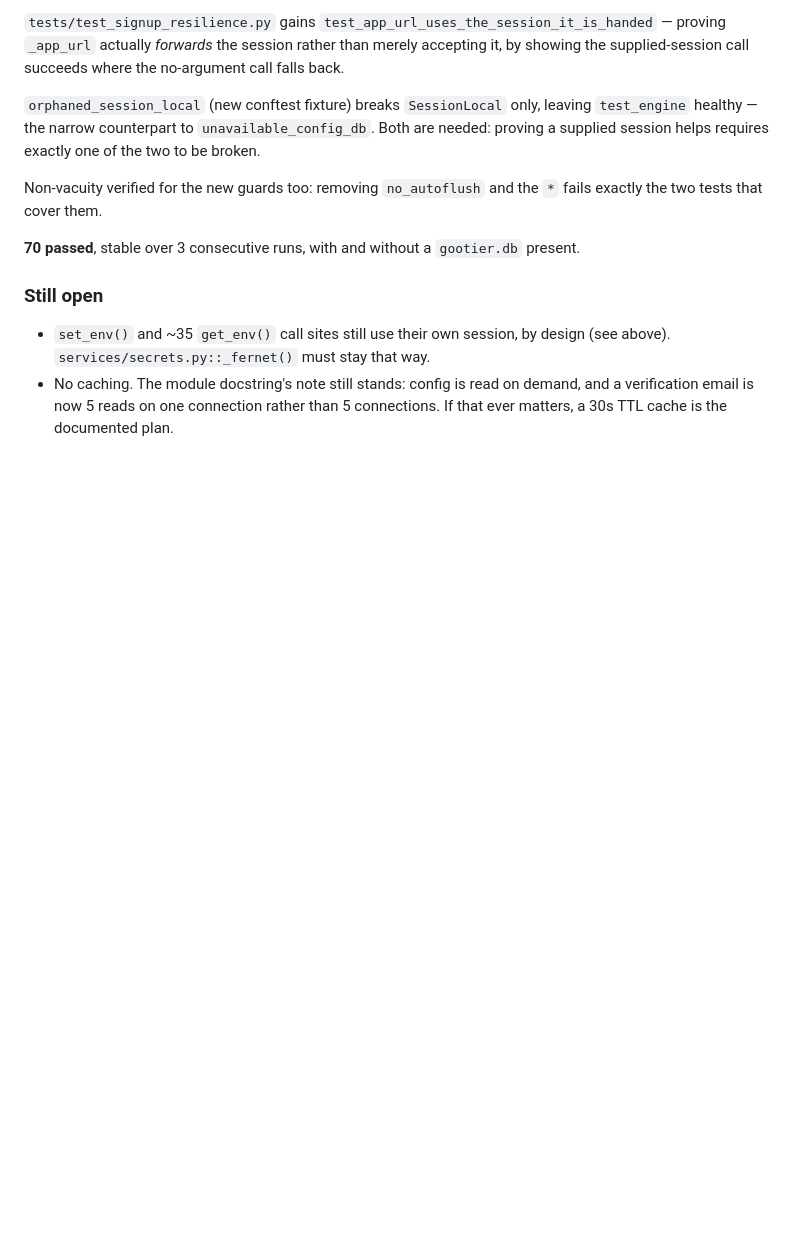
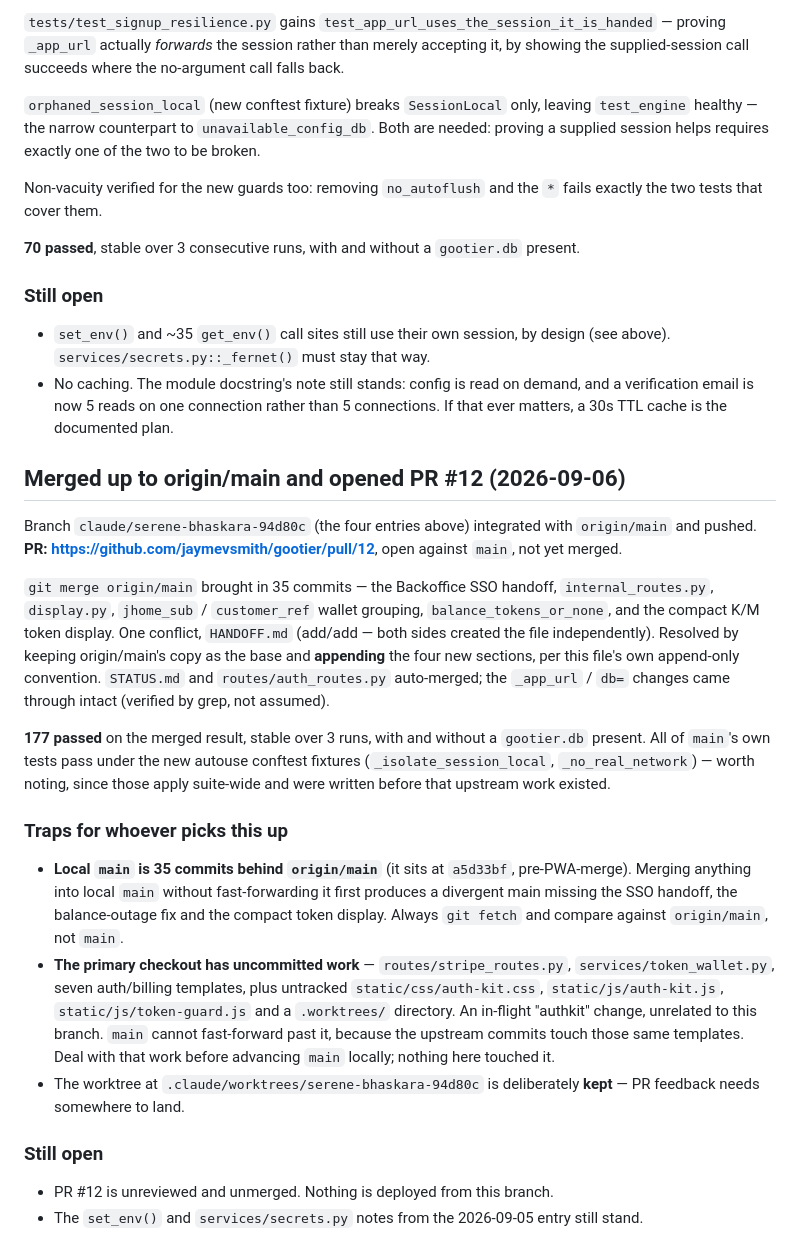
Before and after one commit to jaymevsmith/gootier, a Markdown page: HANDOFF.md, the part around the change. Drawn GitHub-style; blank space fills up the shorter version.

Commit message:
Record the origin/main merge and PR #12 in HANDOFF.md
Also captures two traps for the next session: local main is 35 commits behind
origin/main, and the primary checkout has uncommitted authkit work that blocks
main from fast-forwarding.

Co-Authored-By: Claude Opus 5 <noreply@anthropic.com>

```diff
--- a/HANDOFF.md
+++ b/HANDOFF.md
@@ -964,3 +964,46 @@ present.
 - No caching. The module docstring's note still stands: config is read on demand,
   and a verification email is now 5 reads on one connection rather than 5
   connections. If that ever matters, a 30s TTL cache is the documented plan.
+
+## Merged up to origin/main and opened PR #12 (2026-09-06)
+
+Branch `claude/serene-bhaskara-94d80c` (the four entries above) integrated with
+`origin/main` and pushed. **PR: https://github.com/jaymevsmith/gootier/pull/12**,
+open against `main`, not yet merged.
+
+`git merge origin/main` brought in 35 commits — the Backoffice SSO handoff,
+`internal_routes.py`, `display.py`, `jhome_sub` / `customer_ref` wallet
+grouping, `balance_tokens_or_none`, and the compact K/M token display. One
+conflict, `HANDOFF.md` (add/add — both sides created the file independently).
+Resolved by keeping origin/main's copy as the base and **appending** the four
+new sections, per this file's own append-only convention. `STATUS.md` and
+`routes/auth_routes.py` auto-merged; the `_app_url` / `db=` changes came through
+intact (verified by grep, not assumed).
+
+**177 passed** on the merged result, stable over 3 runs, with and without a
+`gootier.db` present. All of `main`'s own tests pass under the new autouse
+conftest fixtures (`_isolate_session_local`, `_no_real_network`) — worth noting,
+since those apply suite-wide and were written before that upstream work existed.
+
+### Traps for whoever picks this up
+
+- **Local `main` is 35 commits behind `origin/main`** (it sits at `a5d33bf`,
+  pre-PWA-merge). Merging anything into local `main` without fast-forwarding it
+  first produces a divergent main missing the SSO handoff, the balance-outage
+  fix and the compact token display. Always `git fetch` and compare against
+  `origin/main`, not `main`.
+- **The primary checkout has uncommitted work** — `routes/stripe_routes.py`,
+  `services/token_wallet.py`, seven auth/billing templates, plus untracked
+  `static/css/auth-kit.css`, `static/js/auth-kit.js`, `static/js/token-guard.js`
+  and a `.worktrees/` directory. An in-flight "authkit" change, unrelated to
+  this branch. `main` cannot fast-forward past it, because the upstream commits
+  touch those same templates. Deal with that work before advancing `main`
+  locally; nothing here touched it.
+- The worktree at `.claude/worktrees/serene-bhaskara-94d80c` is deliberately
+  **kept** — PR feedback needs somewhere to land.
+
+### Still open
+
+- PR #12 is unreviewed and unmerged. Nothing is deployed from this branch.
+- The `set_env()` and `services/secrets.py` notes from the 2026-09-05 entry
+  still stand.
```
